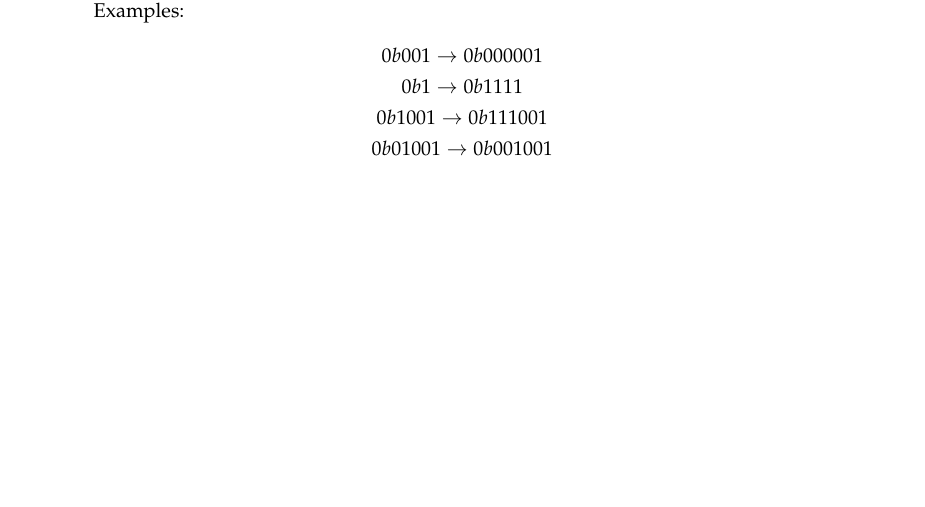
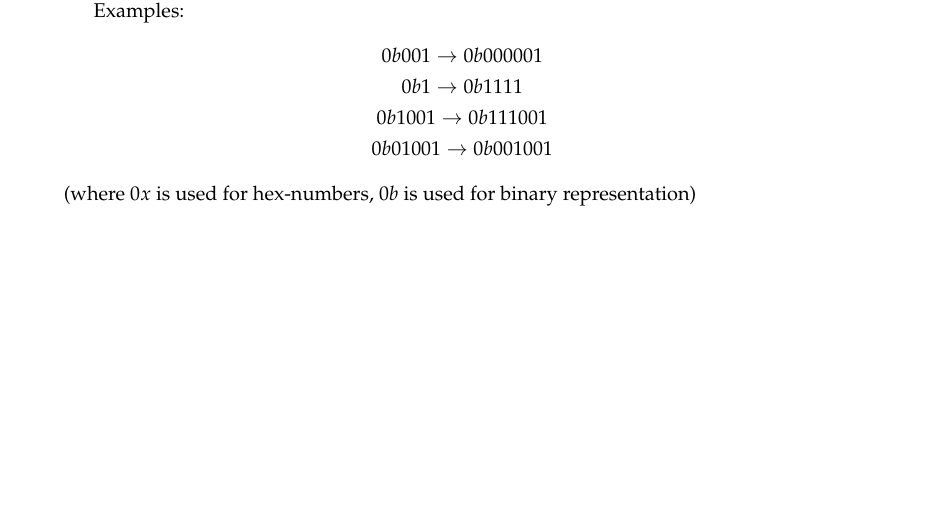
Before and after one commit to skrogh/02155, a LaTeX document (homeass1/document.tex, which reads homeass1/ass5.tex): part of page 6 of 7, cut so that both start at the same text. Compiled offline with pdfLaTeX.

Commit message:
rettet ass5

```diff
--- a/homeass1/ass5.tex
+++ b/homeass1/ass5.tex
@@ -11,3 +11,4 @@ Examples:
 0b1001 \rightarrow 0b111001\\
 0b01001 \rightarrow 0b001001
 \end{gather*}
+(where $0x$ is used for hex-numbers, $0b$ is used for binary representation)
```
